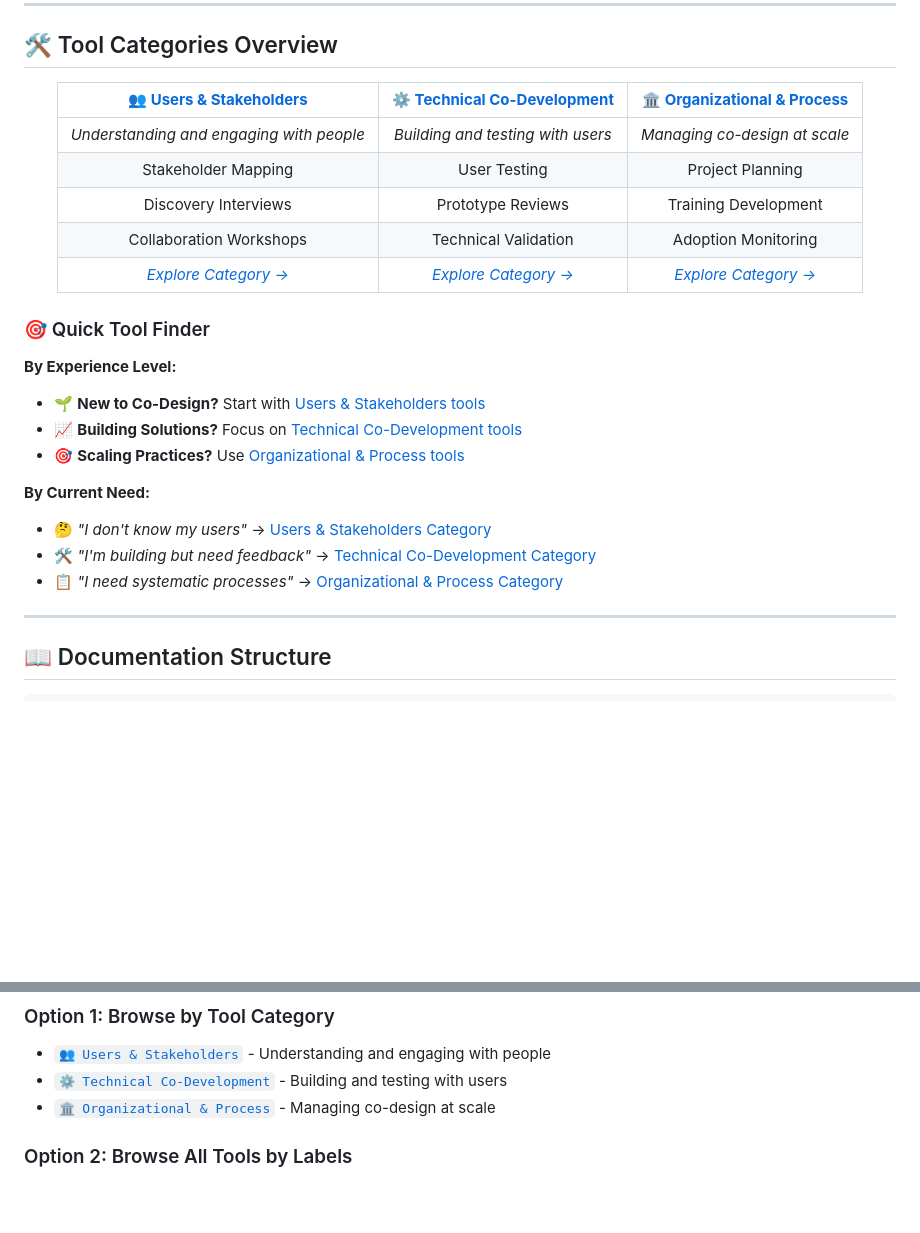
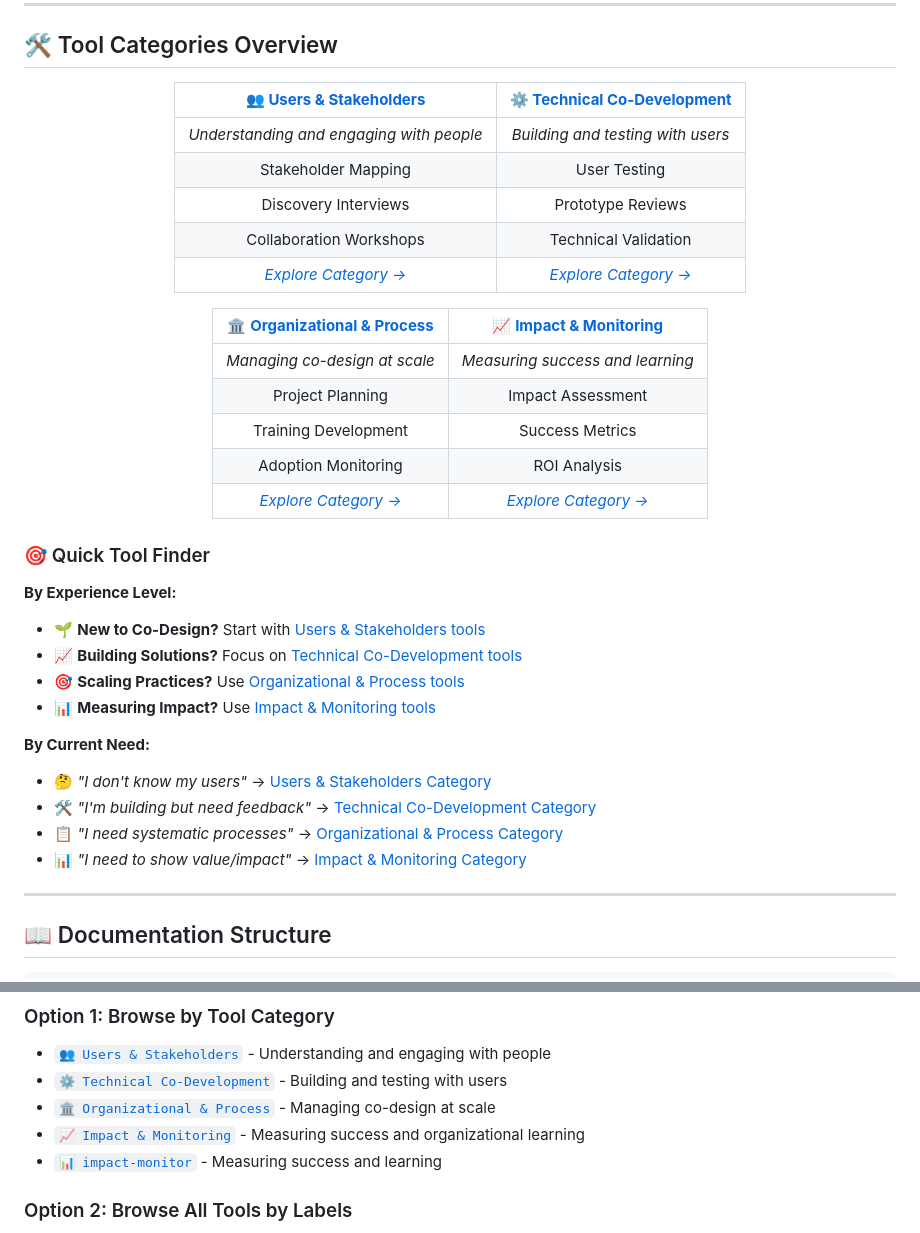
Before and after one commit to CherrelleTucker/codesign-toolkit, a Markdown page: README.md, 2 parts joined by grey strips. Rendered like a GitHub page; blank space fills up the shorter version.

Commit message:
Update README.md with new grouping

```diff
--- a/README.md
+++ b/README.md
@@ -78,27 +78,37 @@ graph LR
 
 <div align="center">
 
-| 👥 **[Users & Stakeholders](../../issues/1)** | ⚙️ **[Technical Co-Development](../../issues/2)** | 🏛️ **[Organizational & Process](../../issues/3)** |
-|:---:|:---:|:---:|
-| *Understanding and engaging with people* | *Building and testing with users* | *Managing co-design at scale* |
-| Stakeholder Mapping | User Testing | Project Planning |
-| Discovery Interviews | Prototype Reviews | Training Development |
-| Collaboration Workshops | Technical Validation | Adoption Monitoring |
-| [*Explore Category →*](../../issues/1) | [*Explore Category →*](../../issues/2) | [*Explore Category →*](../../issues/3) |
+| 👥 **[Users & Stakeholders](../../issues/1)** | ⚙️ **[Technical Co-Development](../../issues/2)** |
+|:---:|:---:|
+| *Understanding and engaging with people* | *Building and testing with users* |
+| Stakeholder Mapping | User Testing |
+| Discovery Interviews | Prototype Reviews |
+| Collaboration Workshops | Technical Validation |
+| [*Explore Category →*](../../issues/1) | [*Explore Category →*](../../issues/2) |
+
+| 🏛️ **[Organizational & Process](../../issues/3)** | 📈 **[Impact & Monitoring](../../issues/4)** |
+|:---:|:---:|
+| *Managing co-design at scale* | *Measuring success and learning* |
+| Project Planning | Impact Assessment |
+| Training Development | Success Metrics |
+| Adoption Monitoring | ROI Analysis |
+| [*Explore Category →*](../../issues/3) | [*Explore Category →*](../../issues/4) |
 
 </div>
 
 ### 🎯 Quick Tool Finder
 
 **By Experience Level:**
-- 🌱 **New to Co-Design?** Start with [Users & Stakeholders tools](../../issues/2)
-- 📈 **Building Solutions?** Focus on [Technical Co-Development tools](../../issues/3)
-- 🎯 **Scaling Practices?** Use [Organizational & Process tools](../../issues/4)
+- 🌱 **New to Co-Design?** Start with [Users & Stakeholders tools](../../issues/1)
+- 📈 **Building Solutions?** Focus on [Technical Co-Development tools](../../issues/2)
+- 🎯 **Scaling Practices?** Use [Organizational & Process tools](../../issues/3)
+- 📊 **Measuring Impact?** Use [Impact & Monitoring tools](../../issues/4)
 
 **By Current Need:**
-- 🤔 *"I don't know my users"* → [Users & Stakeholders Category](../../issues/2)
-- 🛠️ *"I'm building but need feedback"* → [Technical Co-Development Category](../../issues/3)
-- 📋 *"I need systematic processes"* → [Organizational & Process Category](../../issues/4)
+- 🤔 *"I don't know my users"* → [Users & Stakeholders Category](../../issues/1)
+- 🛠️ *"I'm building but need feedback"* → [Technical Co-Development Category](../../issues/2)
+- 📋 *"I need systematic processes"* → [Organizational & Process Category](../../issues/3)
+- 📊 *"I need to show value/impact"* → [Impact & Monitoring Category](../../issues/4)
 
 ---
 
@@ -135,6 +145,8 @@ graph LR
 - [`👥 Users & Stakeholders`](../../issues/1) - Understanding and engaging with people
 - [`⚙️ Technical Co-Development`](../../issues/2) - Building and testing with users
 - [`🏛️ Organizational & Process`](../../issues/3) - Managing co-design at scale
+- [`📈 Impact & Monitoring`](../../issues/4) - Measuring success and organizational learning
+- [`📊 impact-monitor`](../../labels/impact-monitor) - Measuring success and learning
 
 ### Option 2: Browse All Tools by Labels
 - [`🔍 discovery-tools`](../../labels/phase-discovery) - Understanding user needs
```
